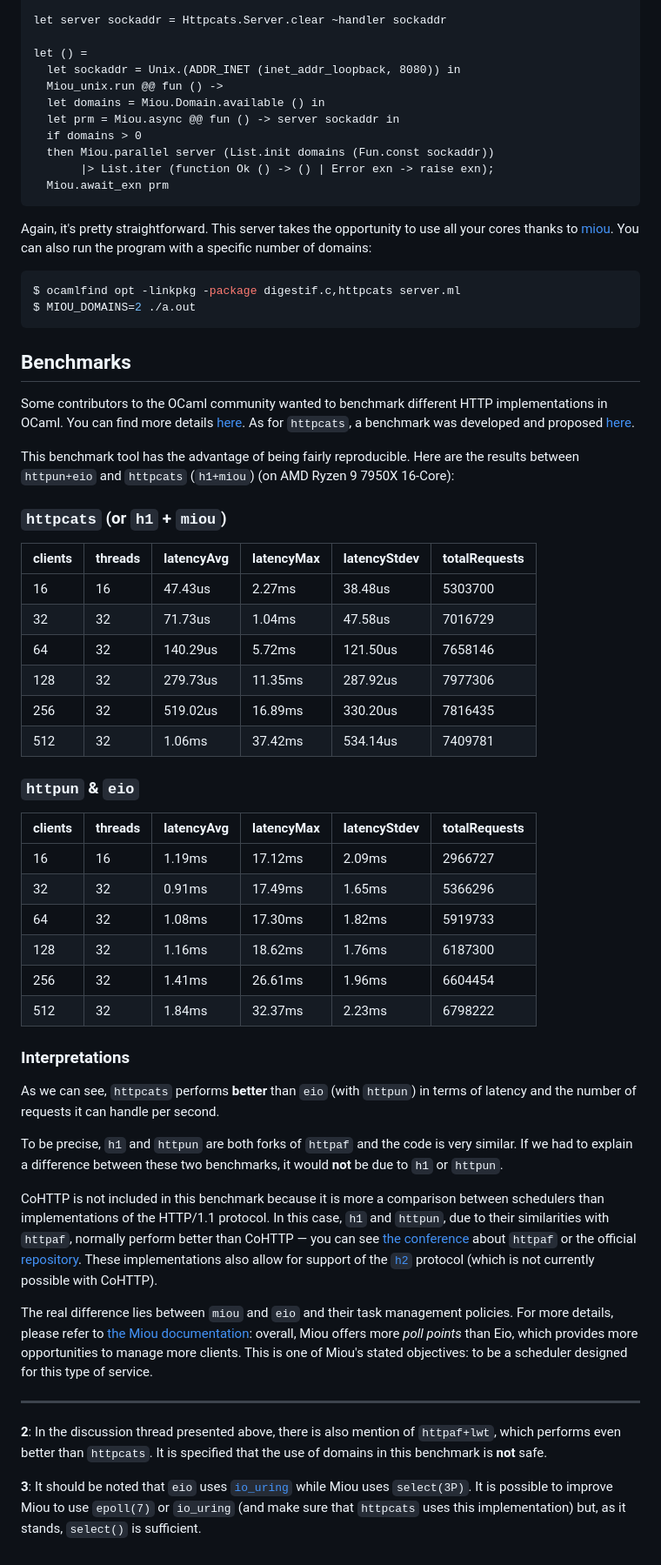
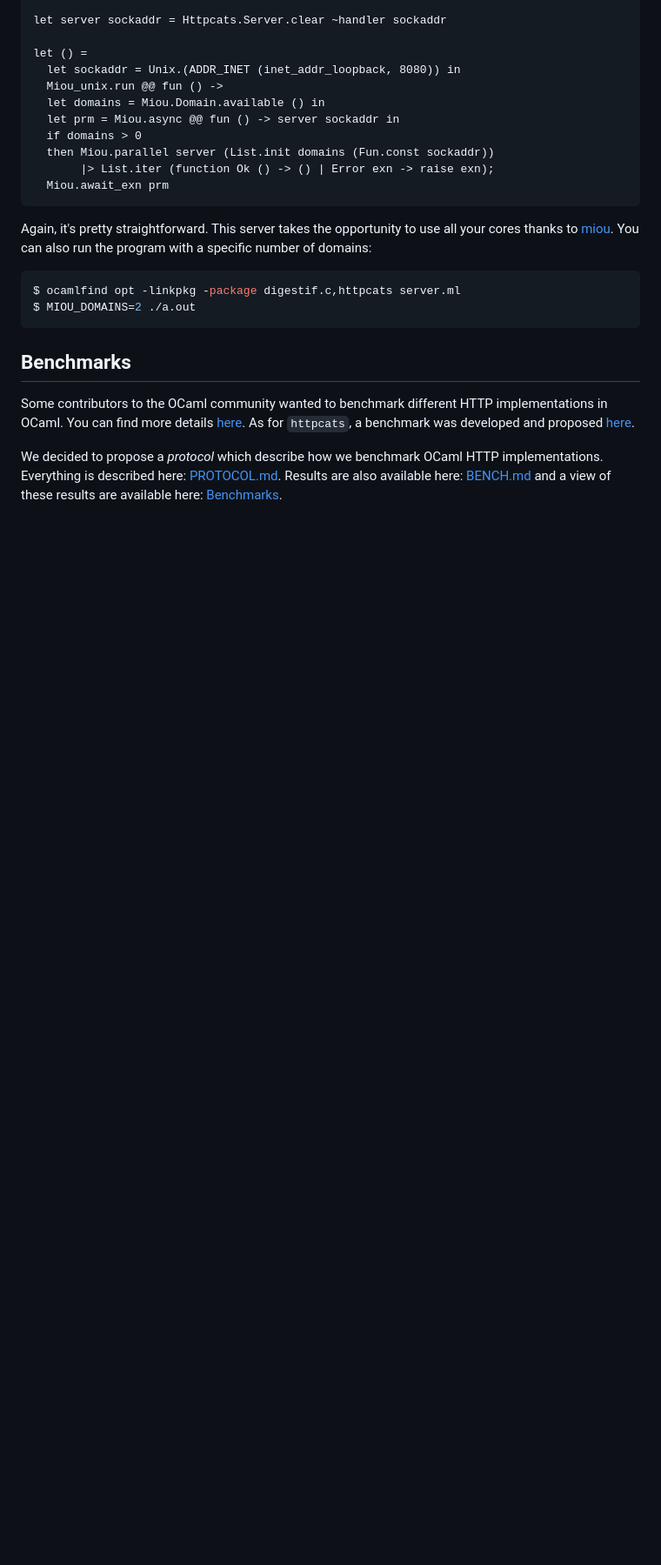
Before and after one commit to robur-coop/httpcats, a Markdown page: README.md, the part around one of its changes. Shown at 87% size. Rendered like a GitHub page; blank space fills up the shorter version.

Commit message:
Upgrade our README.md

```diff
--- a/README.md
+++ b/README.md
@@ -111,65 +112,10 @@ implementations in OCaml. You can find more details [here][discuss-benchmark].
 As for `httpcats`, a benchmark was developed and proposed
 [here][FrameworkBenchmarks].
 
-This benchmark tool has the advantage of being fairly reproducible. Here are
-the results between `httpun+eio` and `httpcats` (`h1+miou`) (on AMD Ryzen 9
-7950X 16-Core):
-
-### `httpcats` (or `h1` + `miou`)
-
-| clients | threads | latencyAvg | latencyMax | latencyStdev | totalRequests |
-|---------|---------|------------|------------|--------------|---------------|
-| 16      | 16      | 47.43us    | 2.27ms     | 38.48us      | 5303700       |
-| 32      | 32      | 71.73us    | 1.04ms     | 47.58us      | 7016729       |
-| 64      | 32      | 140.29us   | 5.72ms     | 121.50us     | 7658146       |
-| 128     | 32      | 279.73us   | 11.35ms    | 287.92us     | 7977306       |
-| 256     | 32      | 519.02us   | 16.89ms    | 330.20us     | 7816435       |
-| 512     | 32      | 1.06ms     | 37.42ms    | 534.14us     | 7409781       |
-
-### `httpun` & `eio`
-
-| clients | threads | latencyAvg | latencyMax | latencyStdev | totalRequests |
-|---------|---------|------------|------------|--------------|---------------|
-| 16      | 16      | 1.19ms     | 17.12ms    | 2.09ms       | 2966727       |
-| 32      | 32      | 0.91ms     | 17.49ms    | 1.65ms       | 5366296       |
-| 64      | 32      | 1.08ms     | 17.30ms    | 1.82ms       | 5919733       |
-| 128     | 32      | 1.16ms     | 18.62ms    | 1.76ms       | 6187300       |
-| 256     | 32      | 1.41ms     | 26.61ms    | 1.96ms       | 6604454       |
-| 512     | 32      | 1.84ms     | 32.37ms    | 2.23ms       | 6798222       |
-
-### Interpretations
-
-As we can see, `httpcats` performs **better** than `eio` (with `httpun`) in
-terms of latency and the number of requests it can handle per second.
-
-To be precise, `h1` and `httpun` are both forks of `httpaf` and the code is
-very similar. If we had to explain a difference between these two benchmarks,
-it would **not** be due to `h1` or `httpun`.
-
-CoHTTP is not included in this benchmark because it is more a comparison
-between schedulers than implementations of the HTTP/1.1 protocol. In this case,
-`h1` and `httpun`, due to their similarities with `httpaf`, normally perform
-better than CoHTTP — you can see [the conference][httpaf-conf] about `httpaf`
-or the official [repository][httpaf]. These implementations also allow for
-support of the [`h2`][h2] protocol (which is not currently possible with
-CoHTTP).
-
-The real difference lies between `miou` and `eio` and their task management
-policies. For more details, please refer to [the Miou documentation][miou-doc]:
-overall, Miou offers more _poll points_ than Eio, which provides more
-opportunities to manage more clients. This is one of Miou's stated objectives:
-to be a scheduler designed for this type of service.
-
-<hr />
-
-<tag id="fn2">**2**</tag>: In the discussion thread presented above, there is
-also mention of `httpaf+lwt`, which performs even better than `httpcats`. It is
-specified that the use of domains in this benchmark is **not** safe.
-
-<tag id="fn3">**3**</tag>: It should be noted that `eio` uses
-[`io_uring`][io_uring] while Miou uses `select(3P)`. It is possible to improve
-Miou to use `epoll(7)` or `io_uring` (and make sure that `httpcats` uses this
-implementation) but, as it stands, `select()` is sufficient.
+We decided to propose a _protocol_ which describe how we benchmark OCaml HTTP
+implementations. Everything is described here: [PROTOCOL.md][protocol]. Results
+are also available here: [BENCH.md][bench] and a view of these results are
+available here: [Benchmarks][bench-index].
 
 [miou]: https://github.com/robur-coop/miou
 [ocaml-dns]: https://github.com/mirage/ocaml-dns
```
Also changed, not shown: other parts of README.md (+10 -6 lines).
